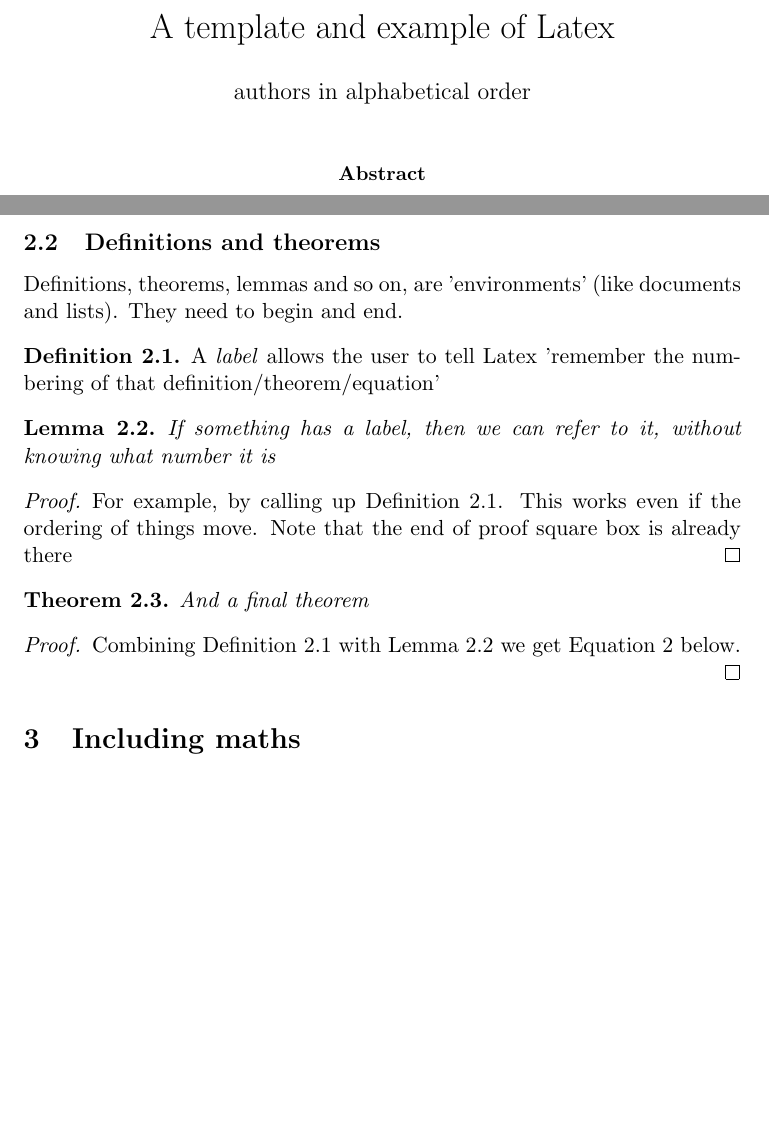
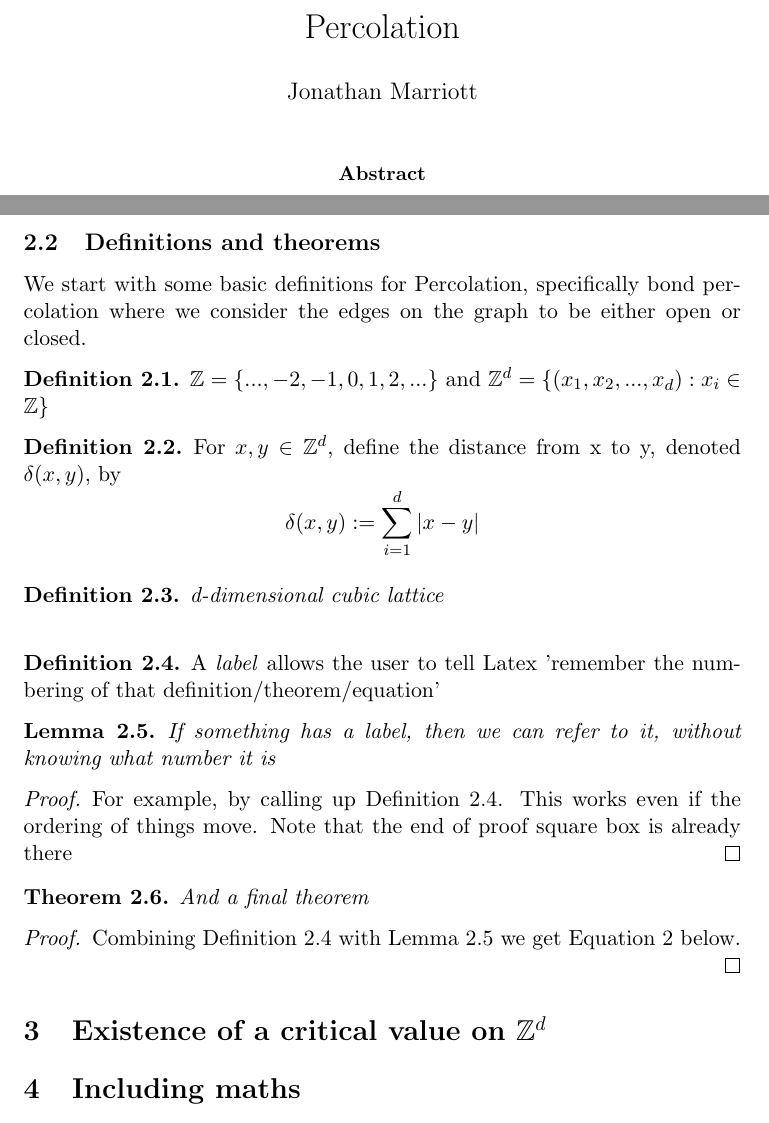
Before and after one commit to JonathanMarriott/percolation-project, a LaTeX paper (Latex Template.tex): two parts of pages 2 and 3 of 4, joined at a grey line, cut at the place of the change, the shorter picture padded with empty space. Compiled offline with pdfLaTeX.

Commit message:
A few Defs

```diff
--- a/Latex Template.tex
+++ b/Latex Template.tex
@@ -59,8 +59,8 @@ Level 6\\
 \today
 \end{center}
 
-\title{A template and example of Latex}
-\author{authors in alphabetical order}
+\title{Percolation}
+\author{Jonathan Marriott}
 \date{}
 \maketitle
 
@@ -111,7 +111,17 @@ Lists can be numbered or unnumbered, and you can have sub-list inside a list.
 
 \subsection{Definitions and theorems}
 
-Definitions, theorems, lemmas and so on, are 'environments' (like documents and lists). They need to begin and end.
+We start with some basic definitions for Percolation, specifically bond percolation where we consider the edges on the graph to be either open or closed.
+\begin{definition}\label{ints}
+	$\mathbb{Z} = \{...,-2,-1,0,1,2,...\}$ and $\mathbb{Z}^d = \{(x_1,x_2,...,x_d) : x_i \in \mathbb{Z} \}$
+\end{definition}
+\begin{definition}\label{dist}
+	For $x,y\in \mathbb{Z}^d$, define the distance from x to y, denoted $\delta(x,y)$, by
+	$$\delta(x,y) := \sum_{i=1}^{d}|x-y|$$
+\end{definition}\label{lattice}
+
+\begin{definition}\emph{d-dimensional cubic lattice}\\
+\end{definition}
 
 \begin{definition}\label{my_def}
 	A \emph{label} allows the user to tell Latex 'remember the numbering of that definition/theorem/equation'
@@ -133,6 +143,8 @@ Definitions, theorems, lemmas and so on, are 'environments' (like documents and
 \begin{proof}
 	Combining Definition \ref{my_def} with Lemma \ref{my_lem} we get Equation \ref{my_eqn} below.
 \end{proof}
+
+\section{Existence of a critical value on $\mathbb{Z}^d$}
 
 \section{Including maths}
 
```
Also changed, not shown: Latex Template.pdf, Latex Template.tex (2 more changed lines).
